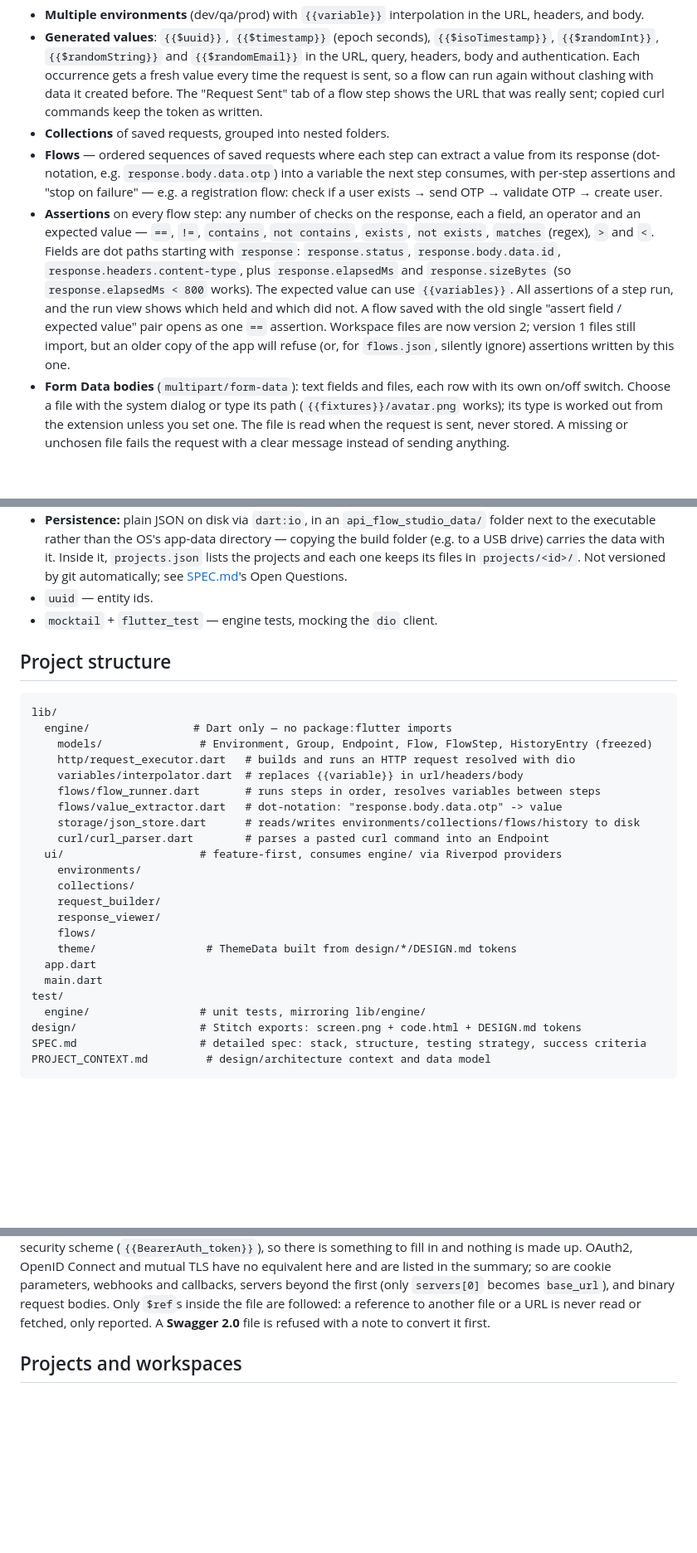
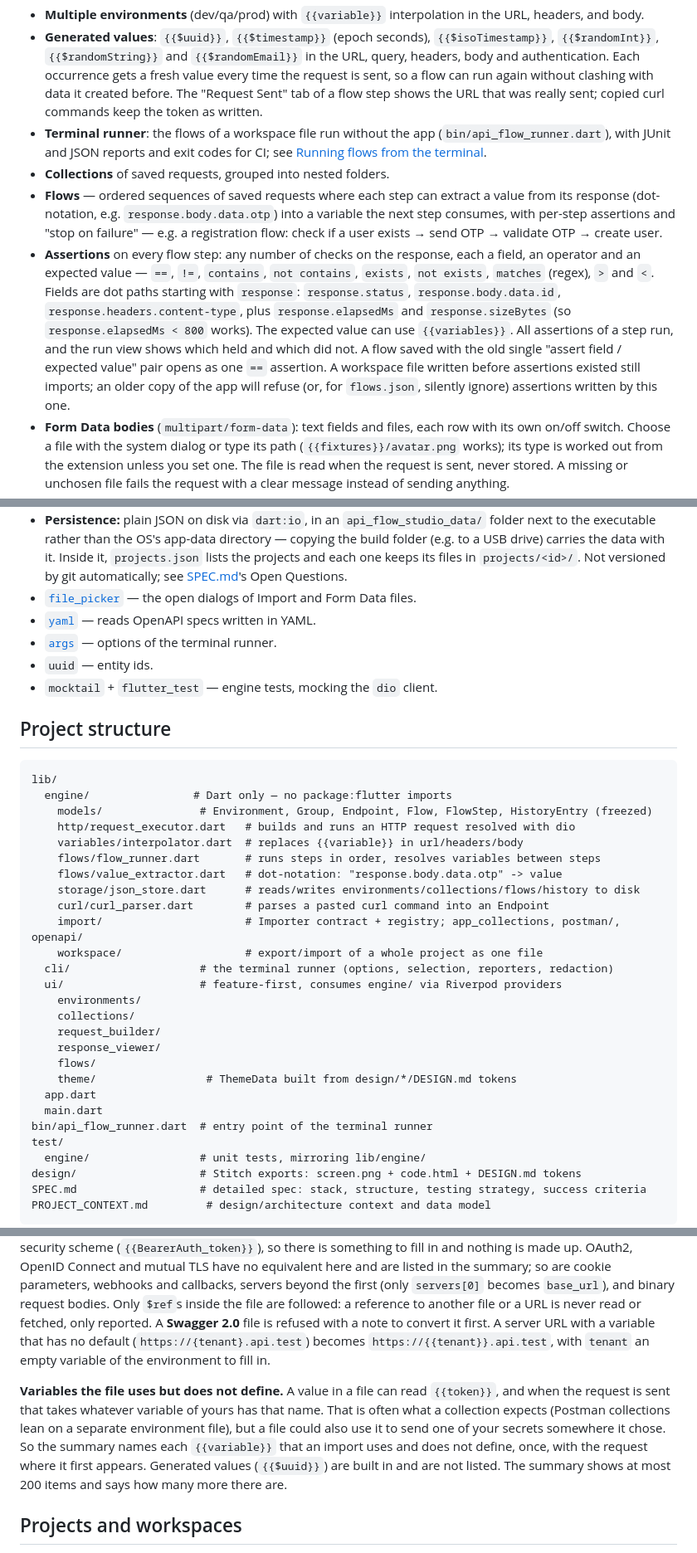
Before and after one commit to wdavid73/api_flow_studio, a Markdown page: README.md, 3 parts joined by grey strips. Shown at 83% size. Rendered like a GitHub page; blank space fills up the shorter version.

Commit message:
docs: README covers the terminal runner, new dependencies and structure, the variables an import does not define, and the specs
Co-Authored-By: Claude Sonnet 5.5 <noreply@anthropic.com>

```diff
--- a/README.md
+++ b/README.md
@@ -14,6 +14,9 @@ Beyond a basic request/response cycle, it supports:
   run again without clashing with data it created before. The "Request Sent"
   tab of a flow step shows the URL that was really sent; copied curl commands
   keep the token as written.
+- **Terminal runner**: the flows of a workspace file run without the app
+  (`bin/api_flow_runner.dart`), with JUnit and JSON reports and exit codes for CI;
+  see [Running flows from the terminal](#running-flows-from-the-terminal).
 - **Collections** of saved requests, grouped into nested folders.
 - **Flows** — ordered sequences of saved requests where each step can
   extract a value from its response (dot-notation, e.g.
@@ -29,9 +32,9 @@ Beyond a basic request/response cycle, it supports:
   works). The expected value can use `{{variables}}`. All assertions of a step
   run, and the run view shows which held and which did not. A flow saved with the
   old single "assert field / expected value" pair opens as one `==` assertion.
-  Workspace files are now version 2; version 1 files still import, but an older
-  copy of the app will refuse (or, for `flows.json`, silently ignore) assertions
-  written by this one.
+  A workspace file written before assertions existed still imports; an older copy of
+  the app will refuse (or, for `flows.json`, silently ignore) assertions written by
+  this one.
 - **Form Data bodies** (`multipart/form-data`): text fields and files, each row
   with its own on/off switch. Choose a file with the system dialog or type its
   path (`{{fixtures}}/avatar.png` works); its type is worked out from the
@@ -83,6 +86,10 @@ to keep in sync.
   drive) carries the data with it. Inside it, `projects.json` lists the
   projects and each one keeps its files in `projects/<id>/`. Not versioned by git automatically; see
   [SPEC.md](SPEC.md)'s Open Questions.
+- [`file_picker`](https://pub.dev/packages/file_picker) — the open dialogs of Import
+  and Form Data files.
+- [`yaml`](https://pub.dev/packages/yaml) — reads OpenAPI specs written in YAML.
+- [`args`](https://pub.dev/packages/args) — options of the terminal runner.
 - `uuid` — entity ids.
 - `mocktail` + `flutter_test` — engine tests, mocking the `dio` client.
 
@@ -98,6 +105,9 @@ lib/
     flows/value_extractor.dart   # dot-notation: "response.body.data.otp" -> value
     storage/json_store.dart      # reads/writes environments/collections/flows/history to disk
     curl/curl_parser.dart        # parses a pasted curl command into an Endpoint
+    import/                      # Importer contract + registry; app_collections, postman/, openapi/
+    workspace/                   # export/import of a whole project as one file
+  cli/                    # the terminal runner (options, selection, reporters, redaction)
   ui/                     # feature-first, consumes engine/ via Riverpod providers
     environments/
     collections/
@@ -107,6 +117,7 @@ lib/
     theme/                 # ThemeData built from design/*/DESIGN.md tokens
   app.dart
   main.dart
+bin/api_flow_runner.dart  # entry point of the terminal runner
 test/
   engine/                 # unit tests, mirroring lib/engine/
 design/                   # Stitch exports: screen.png + code.html + DESIGN.md tokens
@@ -230,7 +242,17 @@ made up. OAuth2, OpenID Connect and mutual TLS have no equivalent here and are l
 the summary; so are cookie parameters, webhooks and callbacks, servers beyond the first
 (only `servers[0]` becomes `base_url`), and binary request bodies. Only `$ref`s inside the
 file are followed: a reference to another file or a URL is never read or fetched, only
-reported. A **Swagger 2.0** file is refused with a note to convert it first.
+reported. A **Swagger 2.0** file is refused with a note to convert it first. A server URL
+with a variable that has no default (`https://{tenant}.api.test`) becomes
+`https://{{tenant}}.api.test`, with `tenant` an empty variable of the environment to fill in.
+
+**Variables the file uses but does not define.** A value in a file can read `{{token}}`,
+and when the request is sent that takes whatever variable of yours has that name. That is
+often what a collection expects (Postman collections lean on a separate environment file),
+but a file could also use it to send one of your secrets somewhere it chose. So the summary
+names each `{{variable}}` that an import uses and does not define, once, with the request
+where it first appears. Generated values (`{{$uuid}}`) are built in and are not listed. The
+summary shows at most 200 items and says how many more there are.
 
 ## Projects and workspaces
 
```
Also changed, not shown: other parts of README.md (+8 -1 lines).
